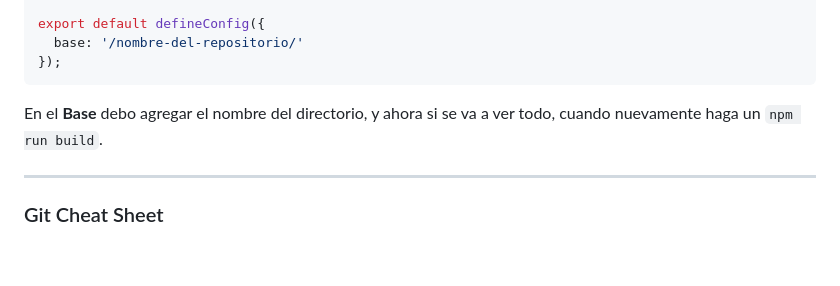
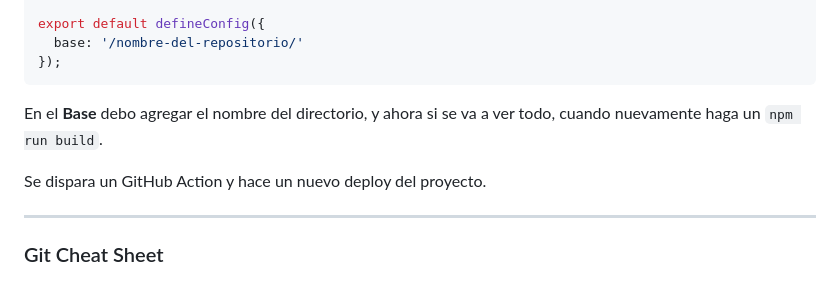
Before and after one commit to eugenia1984/JS-complete, a Markdown page: js_moderno/README.md, the part around the change. Drawn GitHub-style; blank space fills up the shorter version.

```diff
--- a/js_moderno/README.md
+++ b/js_moderno/README.md
@@ -178,6 +178,8 @@ export default defineConfig({
 
 En el **Base** debo agregar el nombre del directorio, y ahora si se va a ver todo, cuando nuevamente haga un `npm run build`.
 
+Se dispara un GitHub Action y hace un nuevo deploy del proyecto.
+
 ---
 
 ### Git Cheat Sheet
```
